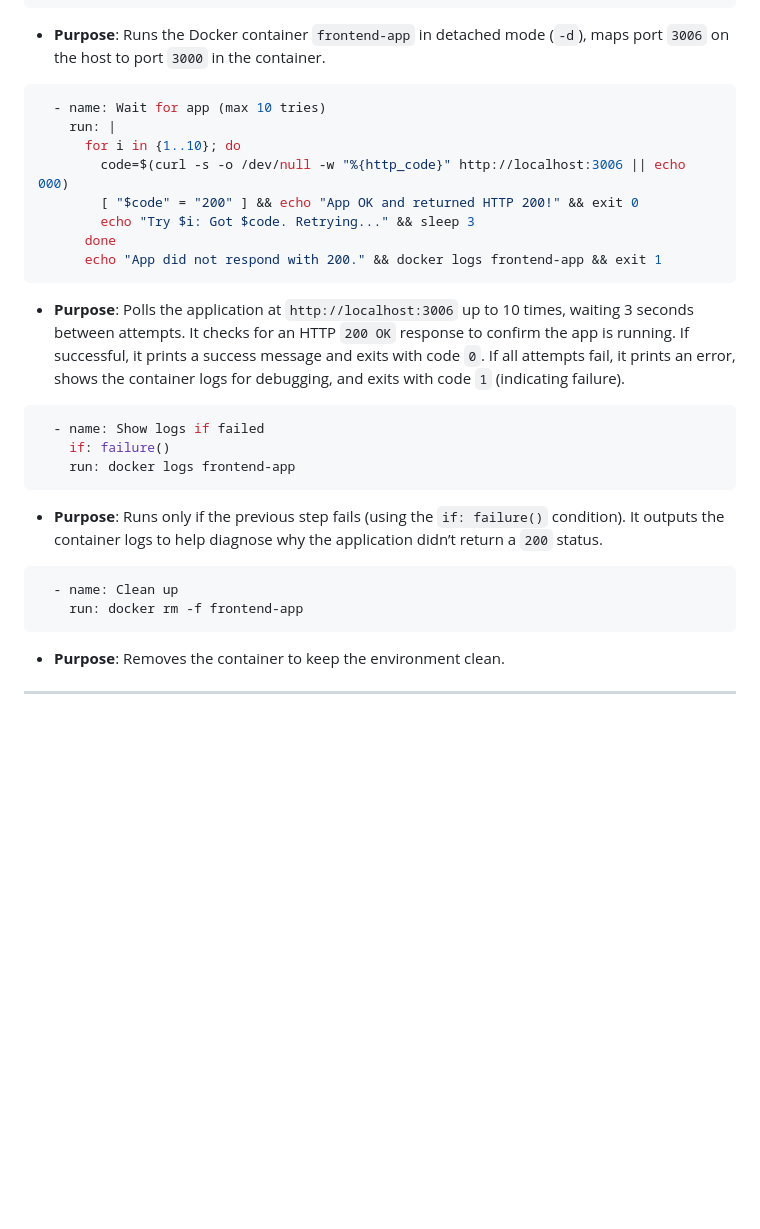
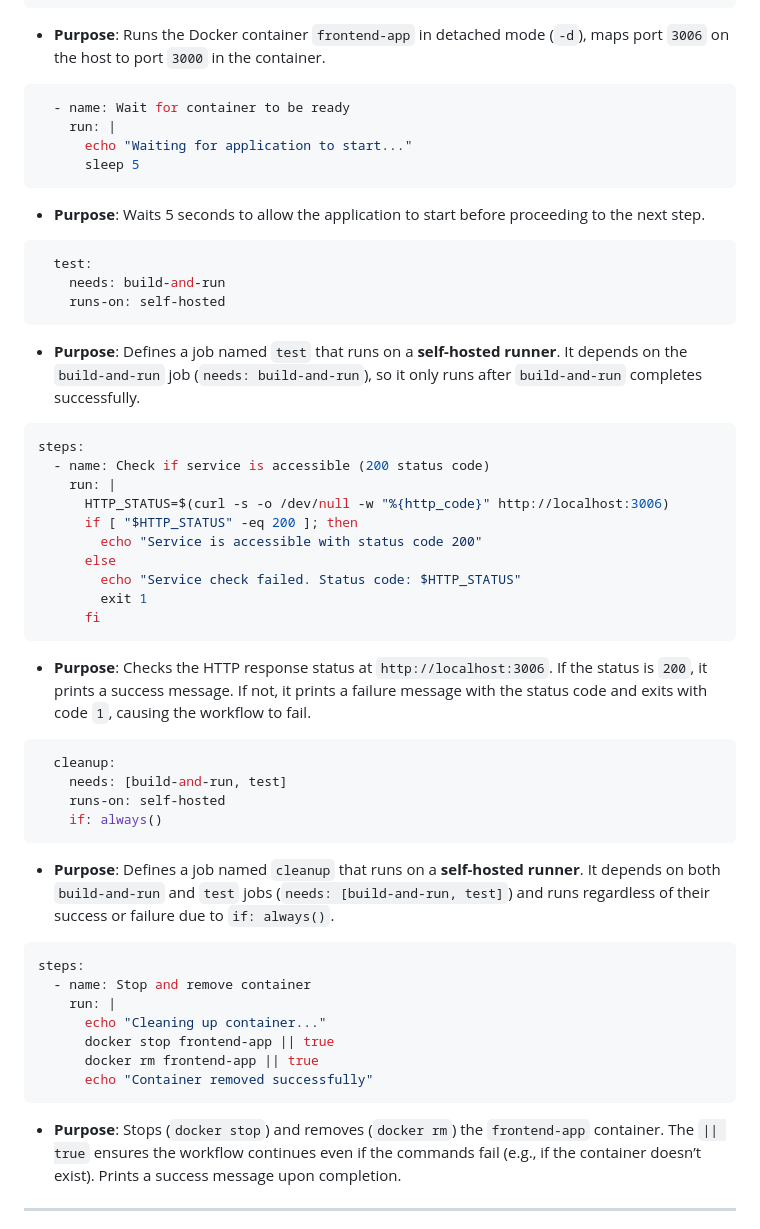
Before and after one commit to Moni900-code/Nodejs_app_frontend, a Markdown page: README.md, the part around the change printed below. GitHub-like rendering; blank space fills up the shorter version.

````diff
--- a/README.md
+++ b/README.md
@@ -210,31 +210,53 @@ steps:
 
 - **Purpose**: Runs the Docker container `frontend-app` in detached mode (`-d`), maps port `3006` on the host to port `3000` in the container.
 
-```yaml
-  - name: Wait for app (max 10 tries)
-    run: |
-      for i in {1..10}; do
-        code=$(curl -s -o /dev/null -w "%{http_code}" http://localhost:3006 || echo 000)
-        [ "$code" = "200" ] && echo "App OK and returned HTTP 200!" && exit 0
-        echo "Try $i: Got $code. Retrying..." && sleep 3
-      done
-      echo "App did not respond with 200." && docker logs frontend-app && exit 1
-```
-
-- **Purpose**: Polls the application at `http://localhost:3006` up to 10 times, waiting 3 seconds between attempts. It checks for an HTTP `200 OK` response to confirm the app is running. If successful, it prints a success message and exits with code `0`. If all attempts fail, it prints an error, shows the container logs for debugging, and exits with code `1` (indicating failure).
 
 ```yaml
-  - name: Show logs if failed
-    if: failure()
-    run: docker logs frontend-app
+  - name: Wait for container to be ready
+    run: |
+      echo "Waiting for application to start..."
+      sleep 5
 ```
-
-- **Purpose**: Runs only if the previous step fails (using the `if: failure()` condition). It outputs the container logs to help diagnose why the application didn’t return a `200` status.
+- **Purpose**: Waits 5 seconds to allow the application to start before proceeding to the next step.
 
 ```yaml
-  - name: Clean up
-    run: docker rm -f frontend-app
+  test:
+    needs: build-and-run
+    runs-on: self-hosted
 ```
+- **Purpose**: Defines a job named `test` that runs on a **self-hosted runner**. It depends on the `build-and-run` job (`needs: build-and-run`), so it only runs after `build-and-run` completes successfully.
 
-- **Purpose**: Removes the container to keep the environment clean.
+```yaml
+steps:
+  - name: Check if service is accessible (200 status code)
+    run: |
+      HTTP_STATUS=$(curl -s -o /dev/null -w "%{http_code}" http://localhost:3006)
+      if [ "$HTTP_STATUS" -eq 200 ]; then
+        echo "Service is accessible with status code 200"
+      else
+        echo "Service check failed. Status code: $HTTP_STATUS"
+        exit 1
+      fi
+```
+- **Purpose**: Checks the HTTP response status at `http://localhost:3006`. If the status is `200`, it prints a success message. If not, it prints a failure message with the status code and exits with code `1`, causing the workflow to fail.
+
+```yaml
+  cleanup:
+    needs: [build-and-run, test]
+    runs-on: self-hosted
+    if: always()
+```
+- **Purpose**: Defines a job named `cleanup` that runs on a **self-hosted runner**. It depends on both `build-and-run` and `test` jobs (`needs: [build-and-run, test]`) and runs regardless of their success or failure due to `if: always()`.
+
+```yaml
+steps:
+  - name: Stop and remove container
+    run: |
+      echo "Cleaning up container..."
+      docker stop frontend-app || true
+      docker rm frontend-app || true
+      echo "Container removed successfully"
+```
+- **Purpose**: Stops (`docker stop`) and removes (`docker rm`) the `frontend-app` container. The `|| true` ensures the workflow continues even if the commands fail (e.g., if the container doesn’t exist). Prints a success message upon completion.
+
 ---
````
Also changed, not shown: other parts of README.md (+6 -1 lines).
